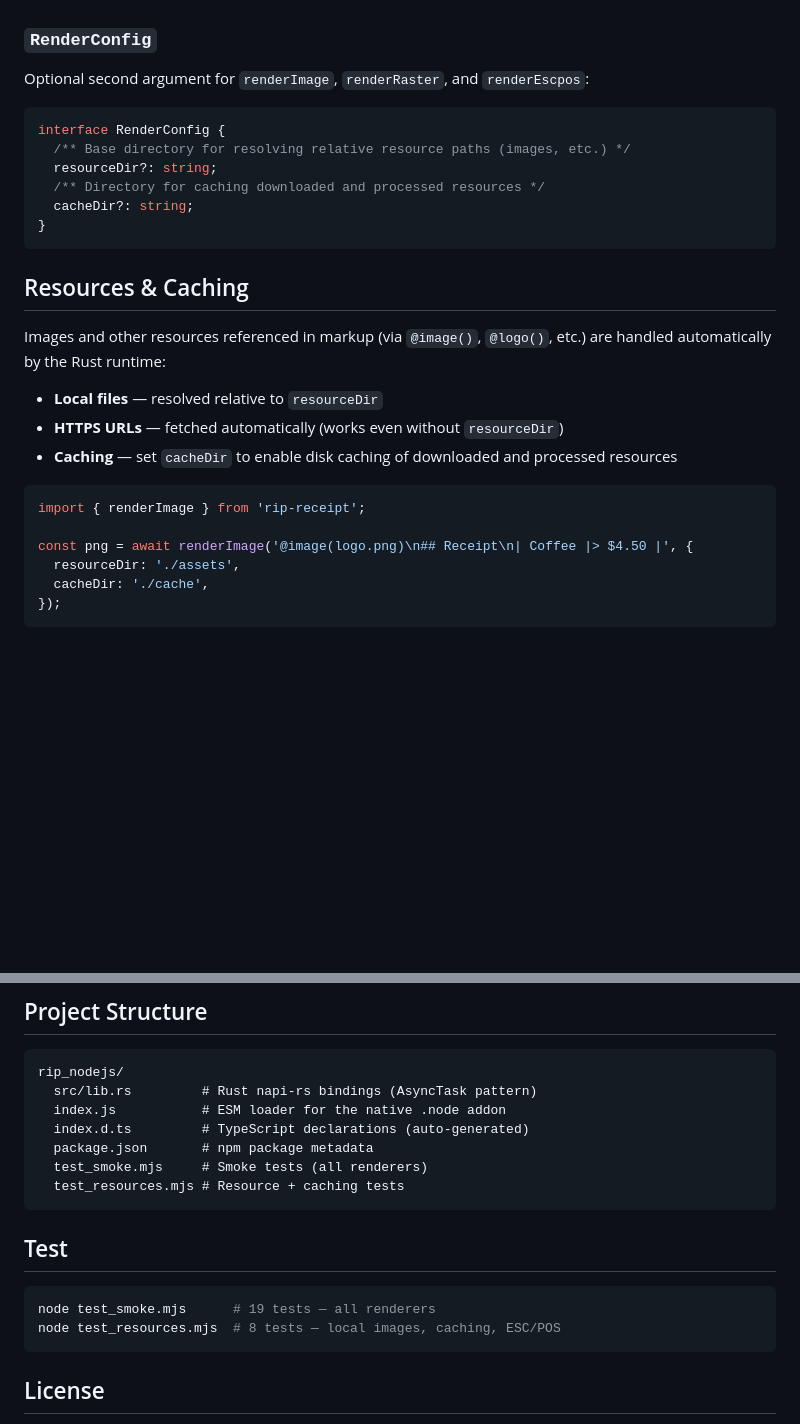
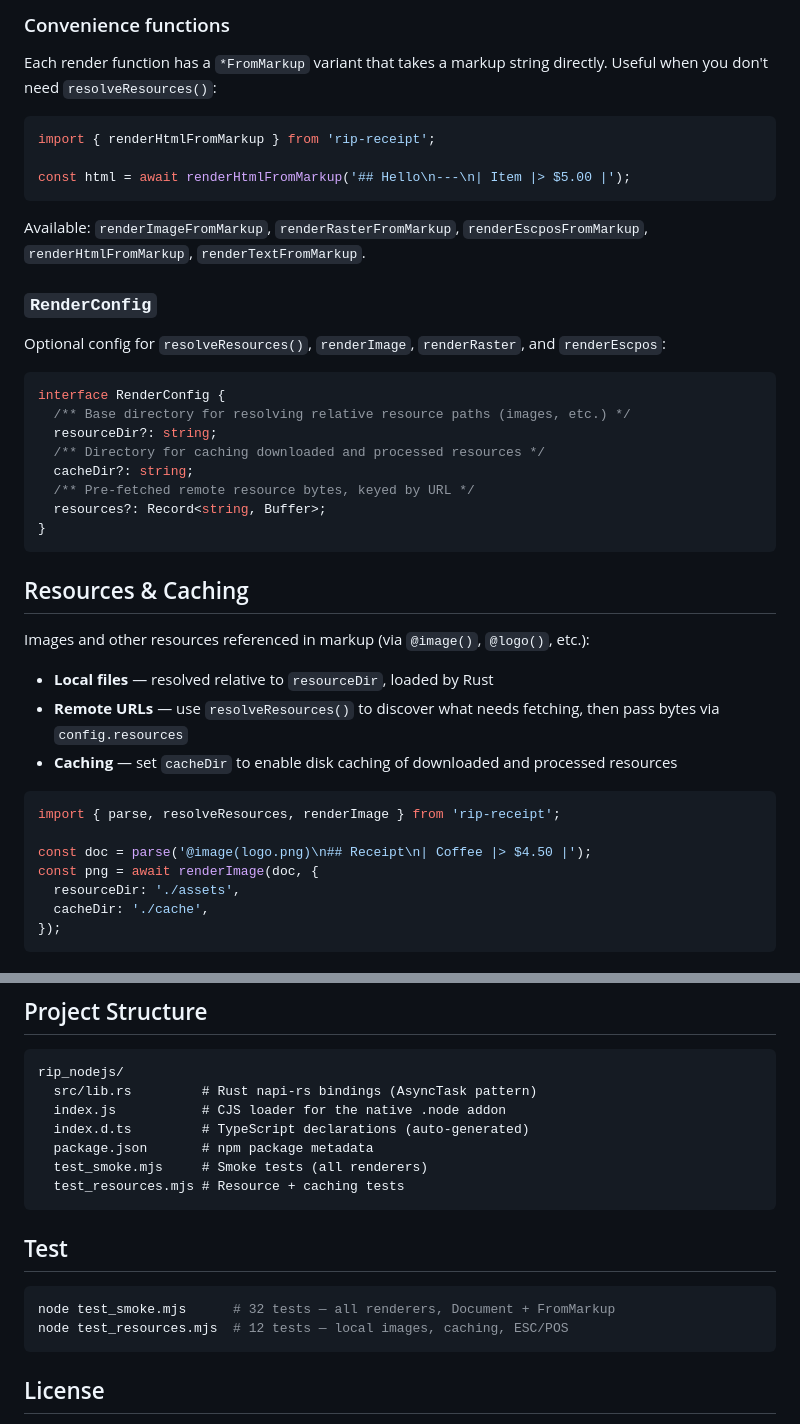
Before and after one commit to zachzurn/rip, a Markdown page: rip_nodejs/README.md, 2 parts joined by grey strips. GitHub-like rendering; blank space fills up the shorter version.

````diff
--- a/rip_nodejs/README.md
+++ b/rip_nodejs/README.md
@@ -64,7 +89,18 @@ Renders markup to plain monospace text.
+### Convenience functions
+
+Each render function has a `*FromMarkup` variant that takes a markup string directly. Useful when you don't need `resolveResources()`:
+
+```javascript
+import { renderHtmlFromMarkup } from 'rip-receipt';
+
+const html = await renderHtmlFromMarkup('## Hello\n---\n| Item |> $5.00 |');
+```
+
+Available: `renderImageFromMarkup`, `renderRasterFromMarkup`, `renderEscposFromMarkup`, `renderHtmlFromMarkup`, `renderTextFromMarkup`.
 
 ### `RenderConfig`
 
-Optional second argument for `renderImage`, `renderRaster`, and `renderEscpos`:
+Optional config for `resolveResources()`, `renderImage`, `renderRaster`, and `renderEscpos`:
 
 ```typescript
 interface RenderConfig {
@@ -72,21 +108,24 @@ interface RenderConfig {
   resourceDir?: string;
   /** Directory for caching downloaded and processed resources */
   cacheDir?: string;
+  /** Pre-fetched remote resource bytes, keyed by URL */
+  resources?: Record<string, Buffer>;
 }
 ```
 
 ## Resources & Caching
 
-Images and other resources referenced in markup (via `@image()`, `@logo()`, etc.) are handled automatically by the Rust runtime:
+Images and other resources referenced in markup (via `@image()`, `@logo()`, etc.):
 
-- **Local files** — resolved relative to `resourceDir`
-- **HTTPS URLs** — fetched automatically (works even without `resourceDir`)
+- **Local files** — resolved relative to `resourceDir`, loaded by Rust
+- **Remote URLs** — use `resolveResources()` to discover what needs fetching, then pass bytes via `config.resources`
 - **Caching** — set `cacheDir` to enable disk caching of downloaded and processed resources
 
 ```javascript
-import { renderImage } from 'rip-receipt';
+import { parse, resolveResources, renderImage } from 'rip-receipt';
 
-const png = await renderImage('@image(logo.png)\n## Receipt\n| Coffee |> $4.50 |', {
+const doc = parse('@image(logo.png)\n## Receipt\n| Coffee |> $4.50 |');
+const png = await renderImage(doc, {
   resourceDir: './assets',
   cacheDir: './cache',
 });
@@ -120,7 +159,7 @@ npm run build
 ```
 rip_nodejs/
   src/lib.rs         # Rust napi-rs bindings (AsyncTask pattern)
-  index.js           # ESM loader for the native .node addon
+  index.js           # CJS loader for the native .node addon
   index.d.ts         # TypeScript declarations (auto-generated)
   package.json       # npm package metadata
   test_smoke.mjs     # Smoke tests (all renderers)
@@ -130,8 +169,8 @@ rip_nodejs/
 ## Test
 
 ```bash
-node test_smoke.mjs      # 19 tests — all renderers
-node test_resources.mjs  # 8 tests — local images, caching, ESC/POS
+node test_smoke.mjs      # 32 tests — all renderers, Document + FromMarkup
+node test_resources.mjs  # 12 tests — local images, caching, ESC/POS
 ```
 
 ## License
````
Also changed, not shown: other parts of rip_nodejs/README.md (+40 -15 lines), README.md (+24 -13 lines).
